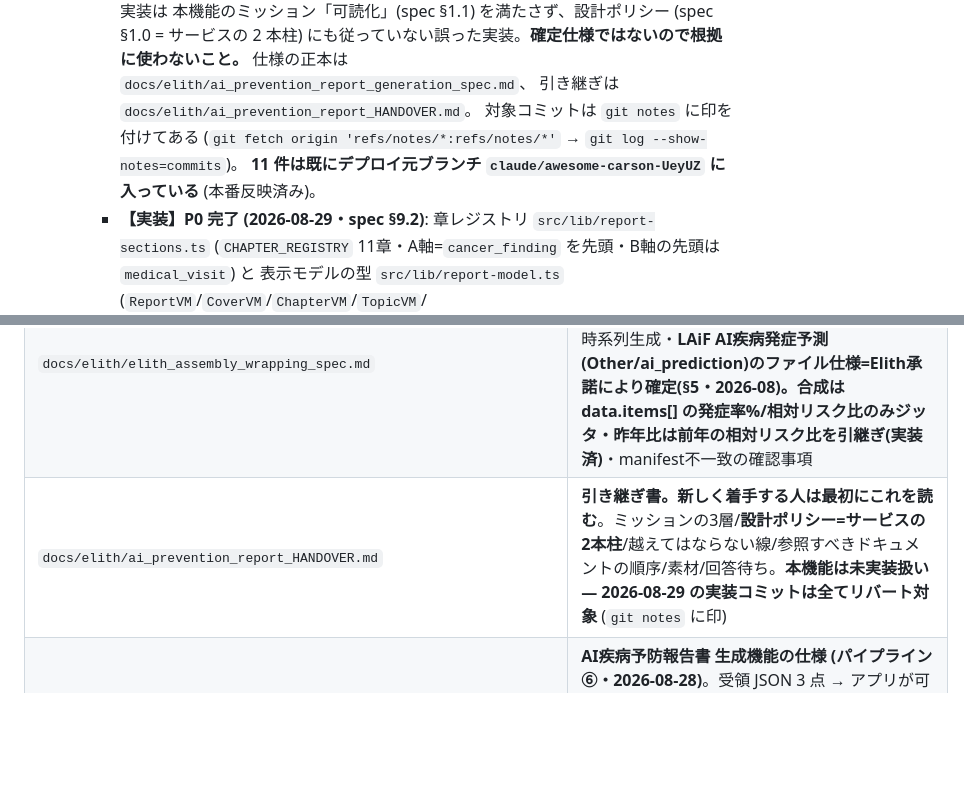
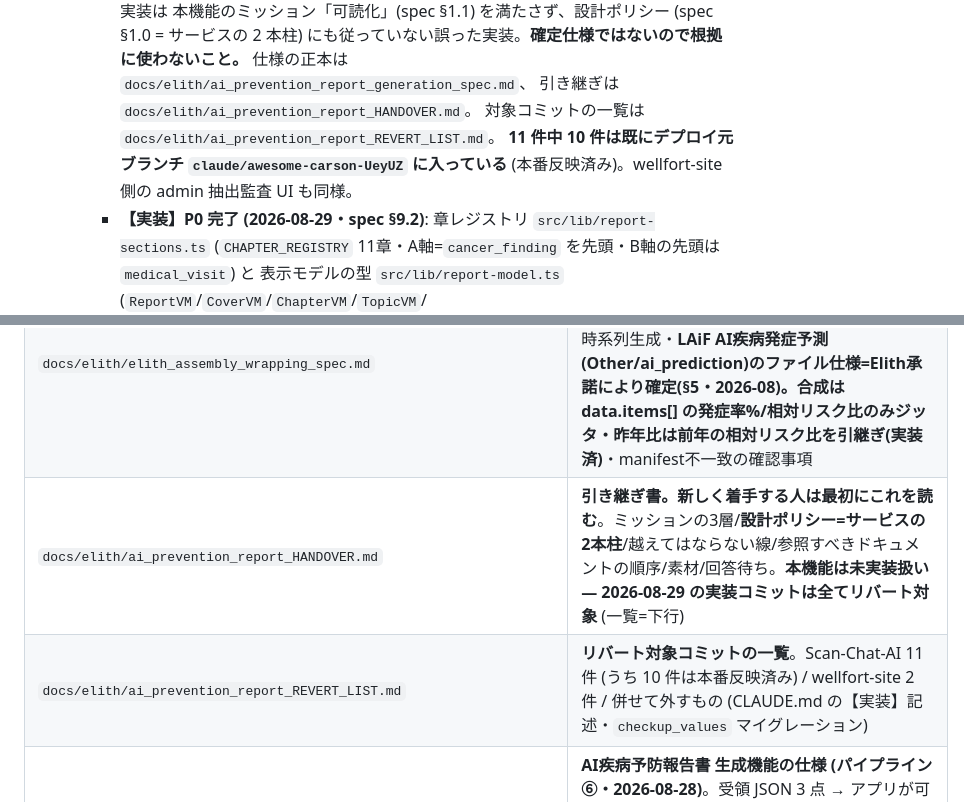
Before and after one commit to mirai-gpro-org/Scan-Chat-AI, a Markdown page: CLAUDE.md, 2 parts joined by grey strips. Rendered like a GitHub page; blank space fills up the shorter version.

```diff
--- a/CLAUDE.md
+++ b/CLAUDE.md
@@ -492,9 +492,9 @@ env は「現在値が見えない」「変えるたびに再デプロイが要
       2 本柱) にも従っていない誤った実装。**確定仕様ではないので根拠に使わないこと。**
       仕様の正本は `docs/elith/ai_prevention_report_generation_spec.md`、
       引き継ぎは `docs/elith/ai_prevention_report_HANDOVER.md`。
-      対象コミットは `git notes` に印を付けてある
-      (`git fetch origin 'refs/notes/*:refs/notes/*'` → `git log --show-notes=commits`)。
-      **11 件は既にデプロイ元ブランチ `claude/awesome-carson-UeyUZ` に入っている** (本番反映済み)。
+      対象コミットの一覧は `docs/elith/ai_prevention_report_REVERT_LIST.md`。
+      **11 件中 10 件は既にデプロイ元ブランチ `claude/awesome-carson-UeyUZ` に入っている**
+      (本番反映済み)。wellfort-site 側の admin 抽出監査 UI も同様。
     - **【実装】P0 完了 (2026-08-29・spec §9.2)**: 章レジストリ `src/lib/report-sections.ts`
       (`CHAPTER_REGISTRY` 11章・A軸=`cancer_finding` を先頭・B軸の先頭は `medical_visit`) と
       表示モデルの型 `src/lib/report-model.ts` (`ReportVM`/`CoverVM`/`ChapterVM`/`TopicVM`/
@@ -971,7 +971,8 @@ Supabase database linter の指摘を棚卸しした結果。**テストフェ
 | `docs/elith/elith_s3_data_handoff_spec.md` | **Elith S3 受け渡し仕様** (パス/命名/format_id/JSON) |
 | `docs/elith/elith_batch_centralization_design.md` | Elith バッチ**一元化設計**(キーは Vercel・役割分担・admin バッチ) |
 | `docs/elith/elith_assembly_wrapping_spec.md` | **納品セット アセンブリのラップ仕様(Elith向け説明)**。フォルダ/命名/ウェルネス年齢の時系列化(検査日毎・旧1件を撤回)・疑似データも同様に時系列生成・**LAiF AI疾病発症予測(Other/ai_prediction)のファイル仕様=Elith承諾により確定(§5・2026-08)。合成は data.items[] の発症率%/相対リスク比のみジッタ・昨年比は前年の相対リスク比を引継ぎ(実装済)**・manifest不一致の確認事項 |
-| `docs/elith/ai_prevention_report_HANDOVER.md` | **引き継ぎ書。新しく着手する人は最初にこれを読む**。ミッションの3層/**設計ポリシー=サービスの2本柱**/越えてはならない線/参照すべきドキュメントの順序/素材/回答待ち。**本機能は未実装扱い — 2026-08-29 の実装コミットは全てリバート対象** (`git notes` に印) |
+| `docs/elith/ai_prevention_report_HANDOVER.md` | **引き継ぎ書。新しく着手する人は最初にこれを読む**。ミッションの3層/**設計ポリシー=サービスの2本柱**/越えてはならない線/参照すべきドキュメントの順序/素材/回答待ち。**本機能は未実装扱い — 2026-08-29 の実装コミットは全てリバート対象** (一覧=下行) |
+| `docs/elith/ai_prevention_report_REVERT_LIST.md` | **リバート対象コミットの一覧**。Scan-Chat-AI 11 件 (うち 10 件は本番反映済み) / wellfort-site 2 件 / 併せて外すもの (CLAUDE.md の【実装】記述・`checkup_values` マイグレーション) |
 | `docs/elith/ai_prevention_report_generation_spec.md` | **AI疾病予防報告書 生成機能の仕様 (パイプライン⑥・2026-08-28)**。受領 JSON 3 点 → アプリが可読な報告書を生成。入力仕様/出力は HTML+印刷CSS(PDF生成しない)/章立て/決定論の変換規則/**作れないもの①〜④と捏造ゼロの境界**/受領データの既知不具合/実装計画/Elith 確認事項 |
 | `docs/elith/batch_scan_to_elith_usage.md` | サンプル一括スキャン→S3 バッチ手順 (`scripts/batch-scan-to-elith.mjs`) |
 | `docs/lab/lab_data_pipeline_master_spec.md` | **検査データ・パイプライン 総合仕様書(E2E正本・上位文書)**。EC購入→キット/タイミング→発送指示/進捗→AI問診/検体返送→各社受渡→受領チェック(週次)→Elithラップ/S3書出→AI診断PDF受取/表示 を6ステップで連結。詳細は(a)(b)(c)へ委譲(二重管理しない) |
```
Also changed, not shown: docs/elith/ai_prevention_report_HANDOVER.md (+6 -12 lines), docs/elith/ai_prevention_report_REVERT_LIST.md (added, +66 -0 lines).
